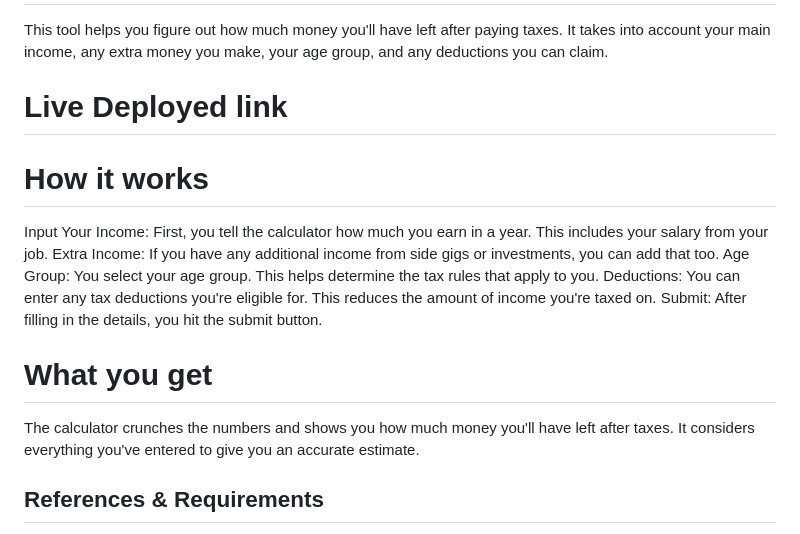
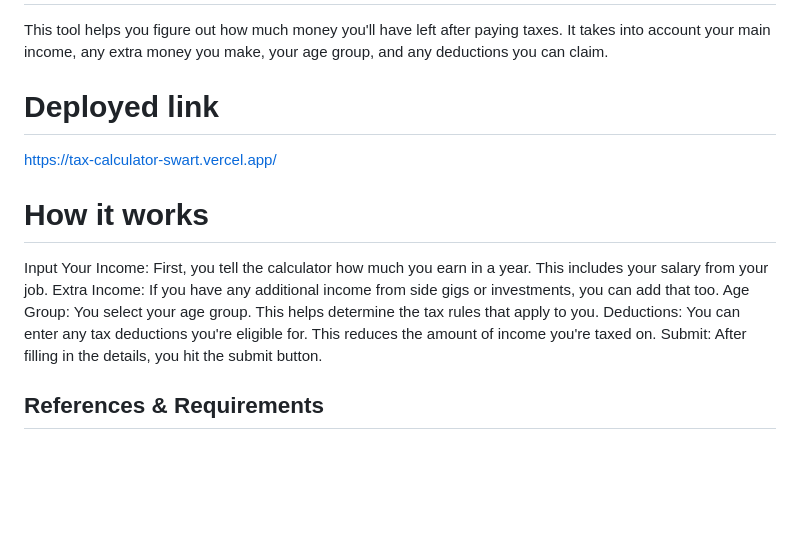
Before and after one commit to rajdahare/Tax-Calculator, a Markdown page: README.md, the part around the change. GitHub-like rendering; blank space fills up the shorter version.

Commit message:
redme update

```diff
--- a/README.md
+++ b/README.md
@@ -2,9 +2,9 @@
 
 This tool helps you figure out how much money you'll have left after paying taxes. It takes into account your main income, any extra money you make, your age group, and any deductions you can claim.
 
-# Live Deployed link
+# Deployed link
 
-
+https://tax-calculator-swart.vercel.app/
 
 # How it works
 
@@ -14,9 +14,6 @@ Age Group: You select your age group. This helps determine the tax rules that ap
 Deductions: You can enter any tax deductions you're eligible for. This reduces the amount of income you're taxed on.
 Submit: After filling in the details, you hit the submit button.
 
-# What you get
-
-The calculator crunches the numbers and shows you how much money you'll have left after taxes. It considers everything you've entered to give you an accurate estimate.
 
 ## References & Requirements
 
```
